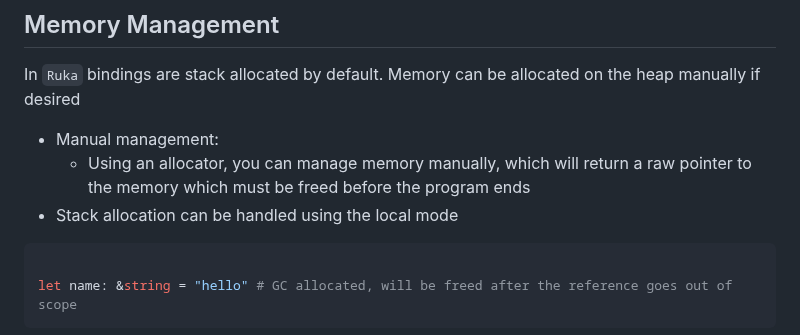
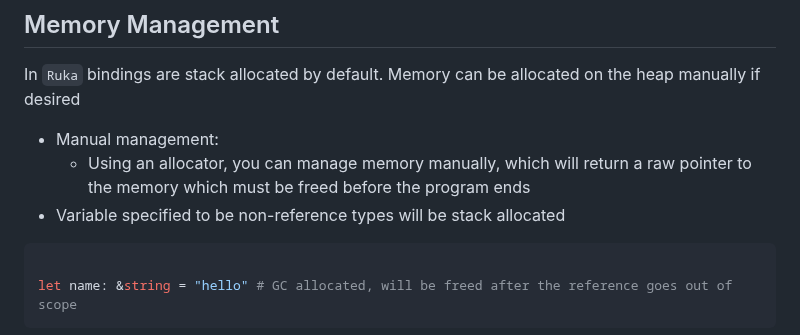
Before and after one commit to cosmic-lang/cosmic, a Markdown page: README.md, the part around the change. Rendered like a GitHub page.

````diff
--- a/README.md
+++ b/README.md
@@ -24,7 +24,7 @@ let titles: [dyn]string # titles is specified to be a dyn array of strings
 In `Ruka` bindings are stack allocated by default. Memory can be allocated on the heap manually if desired
 - Manual management:
   - Using an allocator, you can manage memory manually, which will return a raw pointer to the memory which must be freed before the program ends
-- Stack allocation can be handled using the local mode
+- Variable specified to be non-reference types will be stack allocated
 ```elixir
 
 let name: &string = "hello" # GC allocated, will be freed after the reference goes out of scope
````
